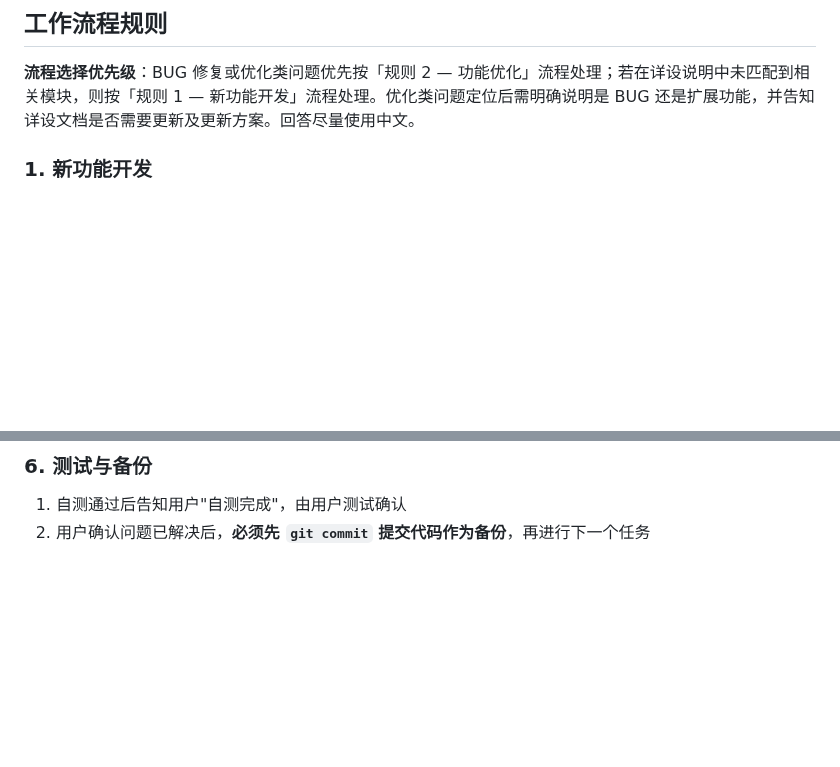
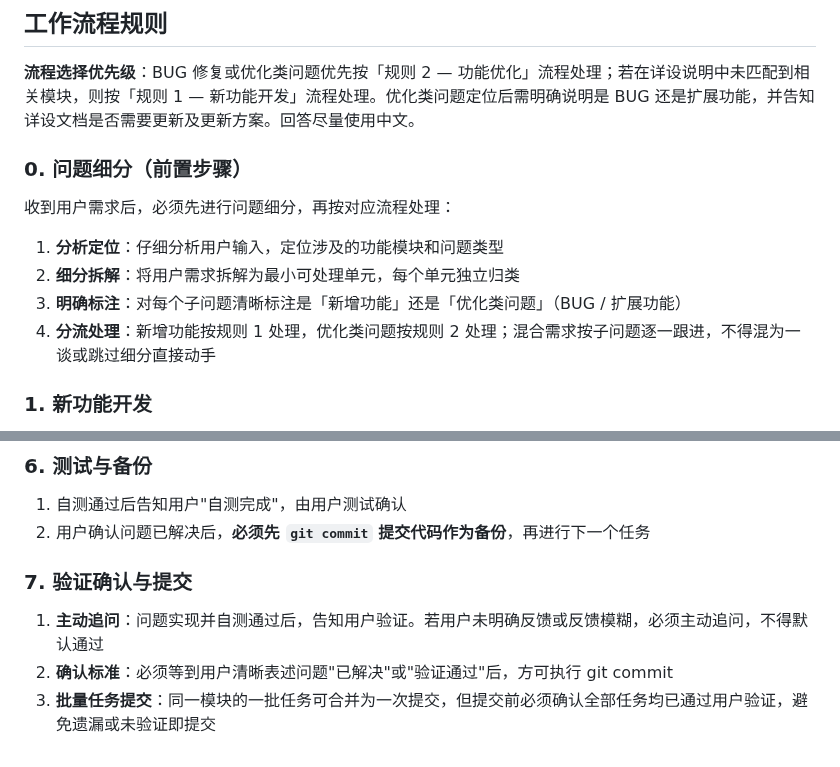
Before and after one commit to HananxR/Tadado, a Markdown page: CLAUDE.md, 2 parts joined by grey strips. Rendered like a GitHub page; blank space fills up the shorter version.

Commit message:
docs: add problem subdivision and verification follow-up rules to CLAUDE.md
- 新增「0. 问题细分（前置步骤）」：要求先细分再分流处理
- 新增「7. 验证确认与提交」：主动追问、明确确认、批量任务全部验证后提交

Co-Authored-By: Claude Opus 4.7 <noreply@anthropic.com>

```diff
--- a/CLAUDE.md
+++ b/CLAUDE.md
@@ -39,6 +39,15 @@ PEP8：模块 `snake_case`，类 `PascalCase`，函数/变量 `snake_case`，常
 ## 工作流程规则
 
 **流程选择优先级**：BUG 修复或优化类问题优先按「规则 2 — 功能优化」流程处理；若在详设说明中未匹配到相关模块，则按「规则 1 — 新功能开发」流程处理。优化类问题定位后需明确说明是 BUG 还是扩展功能，并告知详设文档是否需要更新及更新方案。回答尽量使用中文。
+
+### 0. 问题细分（前置步骤）
+
+收到用户需求后，必须先进行问题细分，再按对应流程处理：
+
+1. **分析定位**：仔细分析用户输入，定位涉及的功能模块和问题类型
+2. **细分拆解**：将用户需求拆解为最小可处理单元，每个单元独立归类
+3. **明确标注**：对每个子问题清晰标注是「新增功能」还是「优化类问题」（BUG / 扩展功能）
+4. **分流处理**：新增功能按规则 1 处理，优化类问题按规则 2 处理；混合需求按子问题逐一跟进，不得混为一谈或跳过细分直接动手
 
 ### 1. 新功能开发
 
@@ -90,3 +99,9 @@ PEP8：模块 `snake_case`，类 `PascalCase`，函数/变量 `snake_case`，常
 
 1. 自测通过后告知用户"自测完成"，由用户测试确认
 2. 用户确认问题已解决后，**必须先 `git commit` 提交代码作为备份**，再进行下一个任务
+
+### 7. 验证确认与提交
+
+1. **主动追问**：问题实现并自测通过后，告知用户验证。若用户未明确反馈或反馈模糊，必须主动追问，不得默认通过
+2. **确认标准**：必须等到用户清晰表述问题"已解决"或"验证通过"后，方可执行 git commit
+3. **批量任务提交**：同一模块的一批任务可合并为一次提交，但提交前必须确认全部任务均已通过用户验证，避免遗漏或未验证即提交
```
